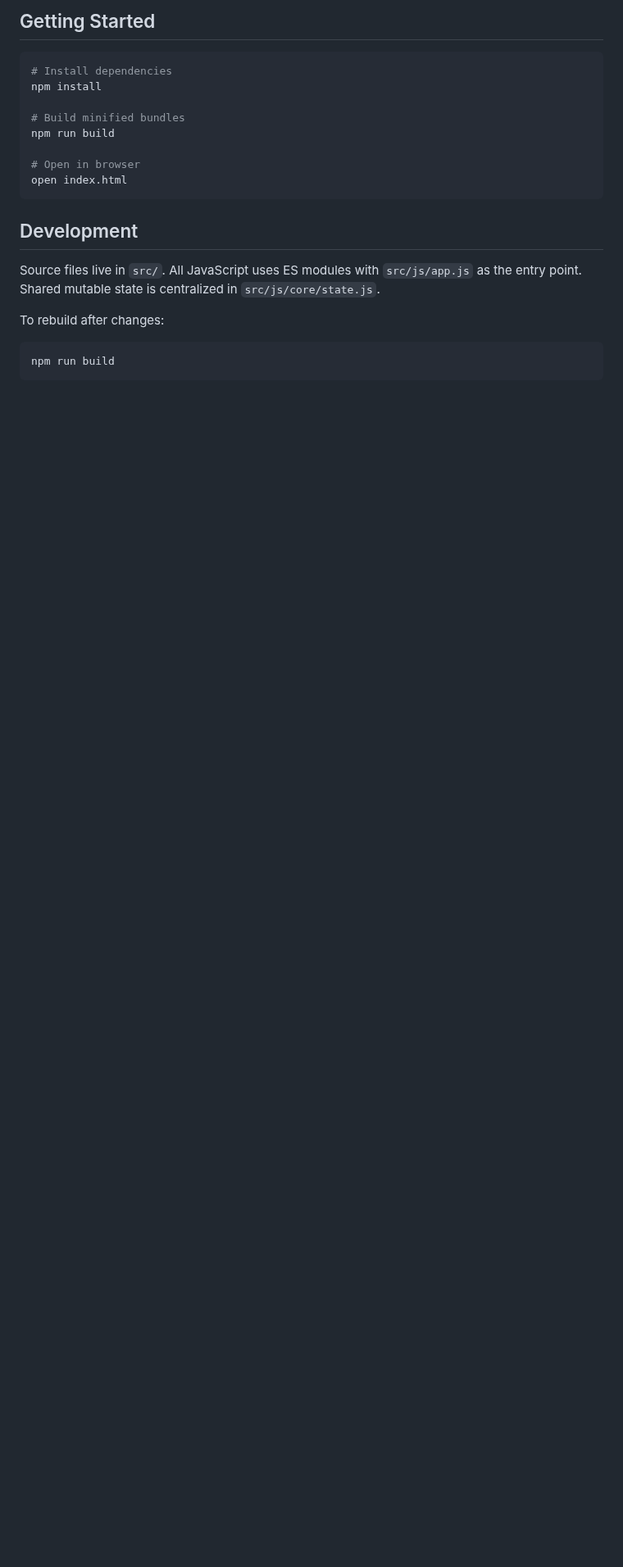
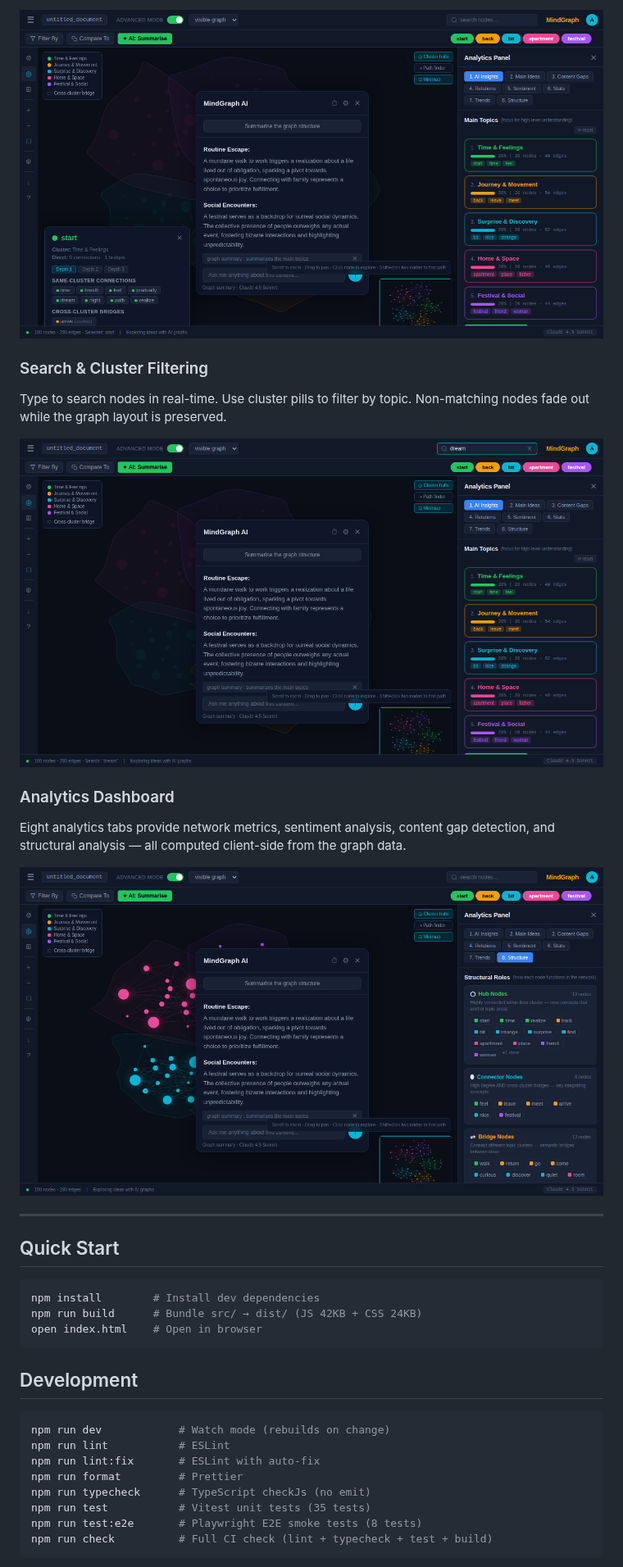
Before and after one commit to scrawlsbenches/MindGraph, a Markdown page: README.md, the part around one of its changes. Shown at 82% size. GitHub-like rendering; pictures changed too: docs/screenshots/03-node-detail.png (added), docs/screenshots/04-search-filter.png (added), docs/screenshots/05-analytics-tabs.png (added); blank space fills up the shorter version.

Commit message:
Rewrite README with screenshots and updated project info
https://claude.ai/code/session_01G128SVmg3Lj1J5LiUds1Ww

````diff
--- a/README.md
+++ b/README.md
@@ -57,24 +25,38 @@ MindGraph/
 
-## Getting Started
+![Node detail panel](docs/screenshots/03-node-detail.png)
+
+### Search & Cluster Filtering
+
+Type to search nodes in real-time. Use cluster pills to filter by topic. Non-matching nodes fade out while the graph layout is preserved.
+
+![Search filtering](docs/screenshots/04-search-filter.png)
+
+### Analytics Dashboard
+
+Eight analytics tabs provide network metrics, sentiment analysis, content gap detection, and structural analysis — all computed client-side from the graph data.
+
+![Analytics tabs](docs/screenshots/05-analytics-tabs.png)
+
+---
+
+## Quick Start
 
 ```bash
-# Install dependencies
-npm install
-
-# Build minified bundles
-npm run build
-
-# Open in browser
-open index.html
+npm install        # Install dev dependencies
+npm run build      # Bundle src/ → dist/ (JS 42KB + CSS 24KB)
+open index.html    # Open in browser
 ```
 
 ## Development
 
-Source files live in `src/`. All JavaScript uses ES modules with `src/js/app.js` as the entry point. Shared mutable state is centralized in `src/js/core/state.js`.
-
-To rebuild after changes:
-
 ```bash
-npm run build
+npm run dev            # Watch mode (rebuilds on change)
+npm run lint           # ESLint
+npm run lint:fix       # ESLint with auto-fix
+npm run format         # Prettier
+npm run typecheck      # TypeScript checkJs (no emit)
+npm run test           # Vitest unit tests (35 tests)
+npm run test:e2e       # Playwright E2E smoke tests (8 tests)
+npm run check          # Full CI check (lint + typecheck + test + build)
 ```
 
````
Also changed, not shown: other parts of README.md (+94 -57 lines), docs/screenshots/01-page-load.png (added), docs/screenshots/02-canvas-click.png (added).
